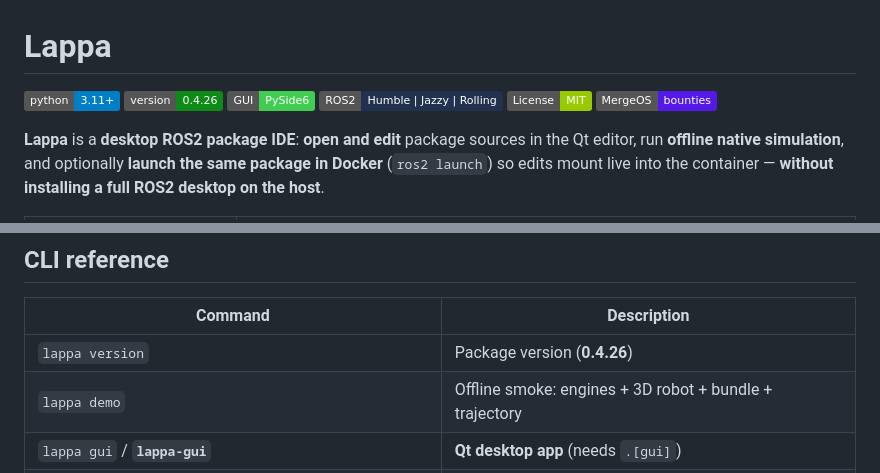
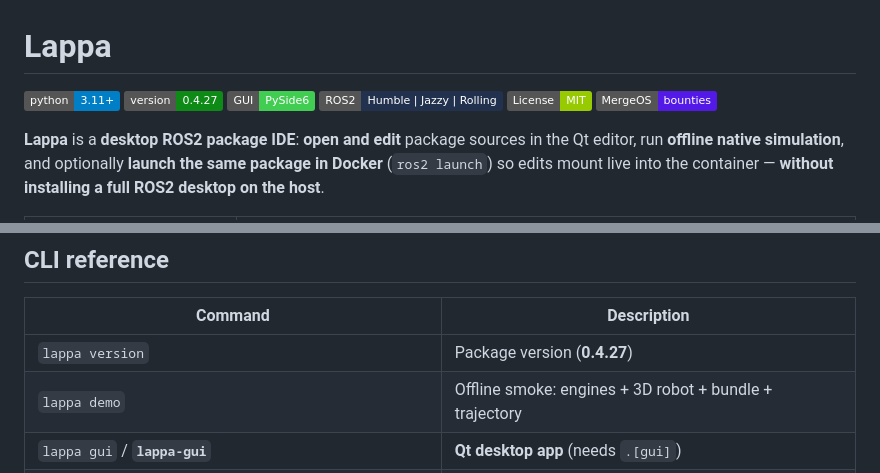
Before and after one commit to raymond-julie/Lappa, a Markdown page: README.md, 2 parts joined by grey strips. GitHub-like rendering; badges without logos.

Commit message:
Sync README version for v0.4.27

```diff
--- a/README.md
+++ b/README.md
@@ -1,7 +1,7 @@
 # Lappa
 
 [![Python 3.11+](https://img.shields.io/badge/python-3.11%2B-blue.svg)](https://www.python.org/downloads/)
-[![Version](https://img.shields.io/badge/version-0.4.26-0E8A16.svg)](packages/server/pyproject.toml)
+[![Version](https://img.shields.io/badge/version-0.4.27-0E8A16.svg)](packages/server/pyproject.toml)
 [![GUI-PySide6](https://img.shields.io/badge/GUI-PySide6-41CD52.svg)](packages/server/src/lappa/gui/)
 [![ROS2](https://img.shields.io/badge/ROS2-Humble%20%7C%20Jazzy%20%7C%20Rolling-22314E.svg)](https://docs.ros.org/)
 [![License: MIT](https://img.shields.io/badge/License-MIT-green.svg)](LICENSE)
@@ -159,7 +159,7 @@ lappa serve --port 8840   # optional local FastAPI automation API
 
 | Command | Description |
 | --- | --- |
-| `lappa version` | Package version (**0.4.26**) |
+| `lappa version` | Package version (**0.4.27**) |
 | `lappa demo` | Offline smoke: engines + 3D robot + bundle + trajectory |
 | `lappa gui` / **`lappa-gui`** | **Qt desktop app** (needs `.[gui]`) |
 | `lappa demos list` | List robot demos |
```
